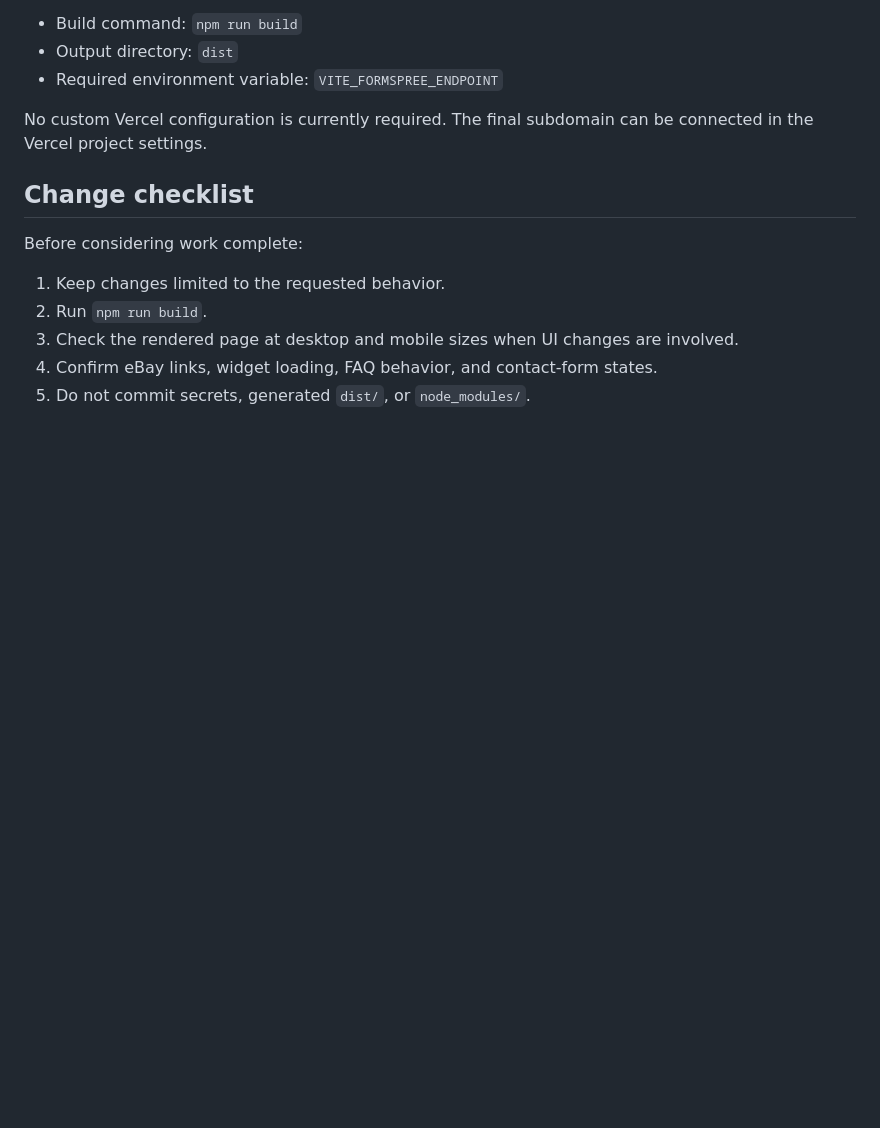
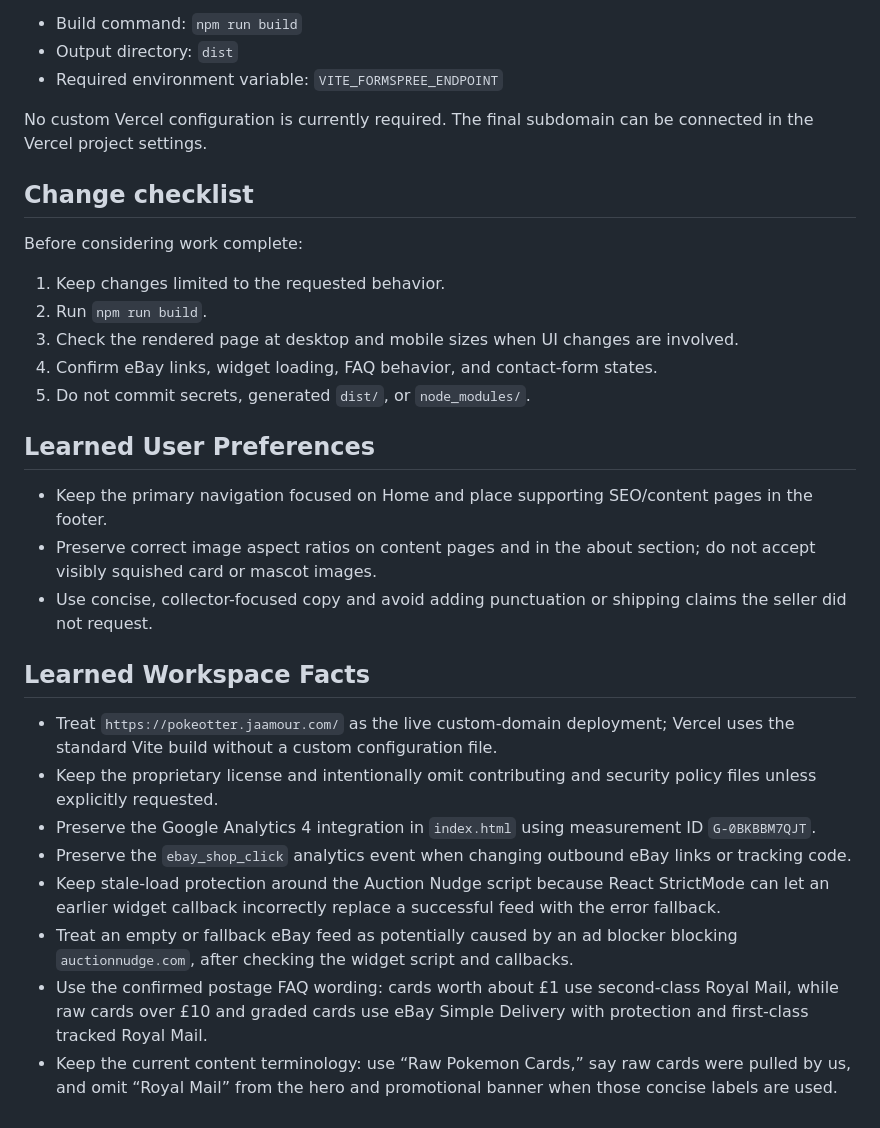
Before and after one commit to Adamouization/Poke_Otter_Shop, a Markdown page: AGENTS.md, the part around the change. Rendered like a GitHub page; blank space fills up the shorter version.

```diff
--- a/AGENTS.md
+++ b/AGENTS.md
@@ -78,3 +78,20 @@ Before considering work complete:
 3. Check the rendered page at desktop and mobile sizes when UI changes are involved.
 4. Confirm eBay links, widget loading, FAQ behavior, and contact-form states.
 5. Do not commit secrets, generated `dist/`, or `node_modules/`.
+
+## Learned User Preferences
+
+- Keep the primary navigation focused on Home and place supporting SEO/content pages in the footer.
+- Preserve correct image aspect ratios on content pages and in the about section; do not accept visibly squished card or mascot images.
+- Use concise, collector-focused copy and avoid adding punctuation or shipping claims the seller did not request.
+
+## Learned Workspace Facts
+
+- Treat `https://pokeotter.jaamour.com/` as the live custom-domain deployment; Vercel uses the standard Vite build without a custom configuration file.
+- Keep the proprietary license and intentionally omit contributing and security policy files unless explicitly requested.
+- Preserve the Google Analytics 4 integration in `index.html` using measurement ID `G-0BKBBM7QJT`.
+- Preserve the `ebay_shop_click` analytics event when changing outbound eBay links or tracking code.
+- Keep stale-load protection around the Auction Nudge script because React StrictMode can let an earlier widget callback incorrectly replace a successful feed with the error fallback.
+- Treat an empty or fallback eBay feed as potentially caused by an ad blocker blocking `auctionnudge.com`, after checking the widget script and callbacks.
+- Use the confirmed postage FAQ wording: cards worth about £1 use second-class Royal Mail, while raw cards over £10 and graded cards use eBay Simple Delivery with protection and first-class tracked Royal Mail.
+- Keep the current content terminology: use “Raw Pokemon Cards,” say raw cards were pulled by us, and omit “Royal Mail” from the hero and promotional banner when those concise labels are used.
```
